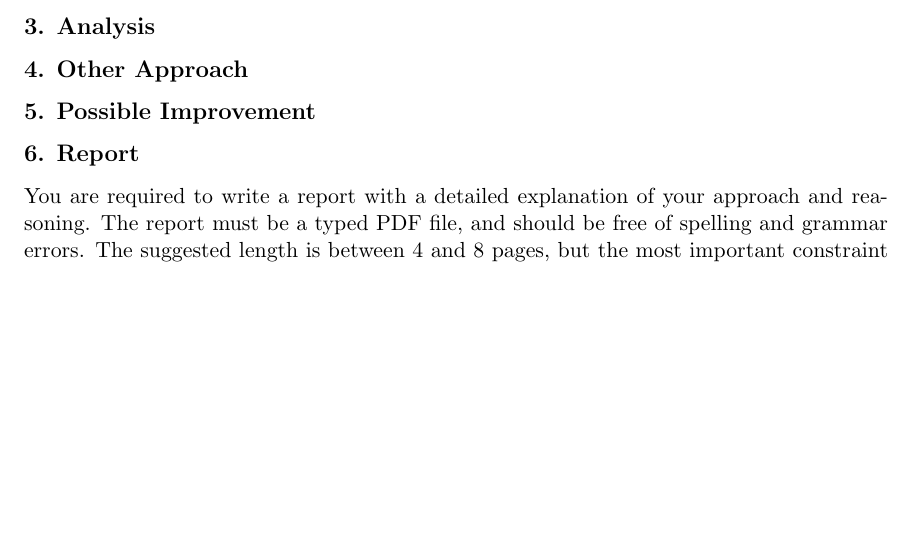
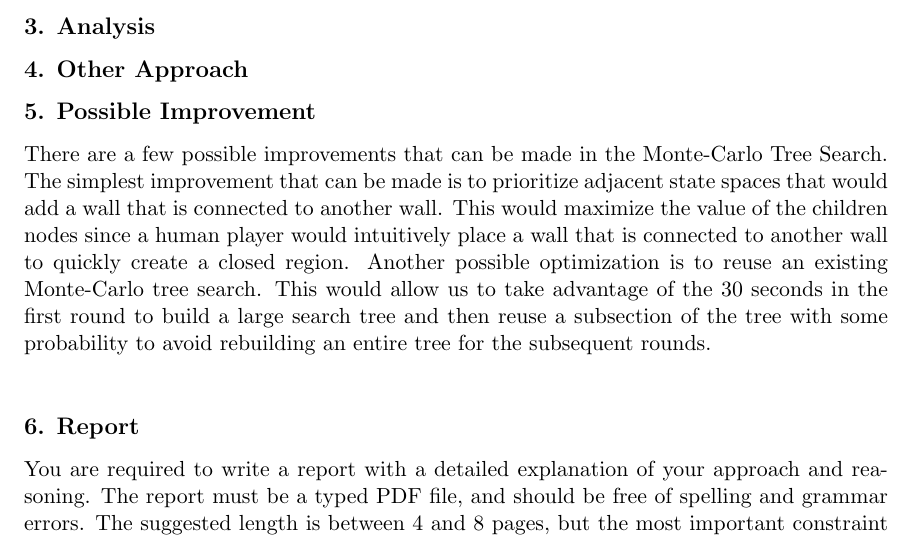
Before and after one commit to comp424mcgill/final-project-nafizimu, a LaTeX document (report/sample.tex): part of page 3 of 3, cut so that both start at the same text, the shorter picture padded with empty space. Compiled offline with pdfLaTeX.

Commit message:
possible improvements

```diff
--- a/report/sample.tex
+++ b/report/sample.tex
@@ -101,6 +101,12 @@ We also perform iteration instead of recursion to avoid stack overflow and some
 
 \section{Possible Improvement}
 
+There are a few possible improvements that can be made in the Monte-Carlo Tree Search.
+The simplest improvement that can be made is to prioritize adjacent state spaces that would add a wall that is connected to another wall.
+This would maximize the value of the children nodes since a human player would intuitively place a wall that is connected to another wall to quickly create a closed region.
+Another possible optimization is to reuse an existing Monte-Carlo tree search.
+This would allow us to take advantage of the 30 seconds in the first round to build a large search tree and then reuse a subsection of the tree with some probability to avoid rebuilding an entire tree for the subsequent rounds.
+
 \section{Report}
 
 You are required to write a report with a detailed explanation of your approach and reasoning. The report must be a typed PDF file, and should be free of spelling and grammar errors. The suggested length is between 4 and 8 pages, but the most important constraint is that the report be clear and concise. You should use the source of this document \footnote{You can find the source of this document in Overleaf here: \href{https://www.overleaf.com/read/gcpfjdpqpytp}{https://www.overleaf.com/read/gcpfjdpqpytp}. You would need to create an Overleaf account. Copy this project and create a new project to write your report. Replace the \texttt{author} information with your own group information.} as a template to write your report in \LaTeX.  The report must include the following required components:
```
